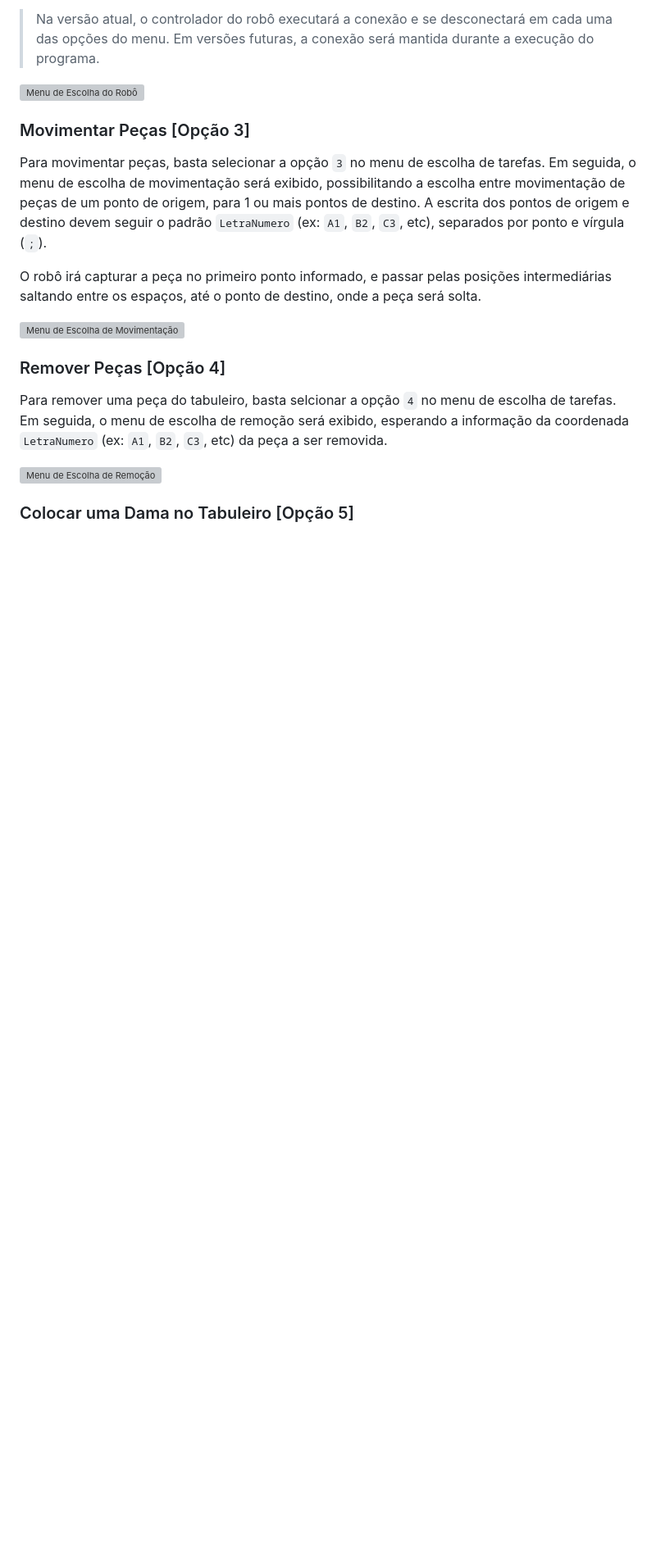
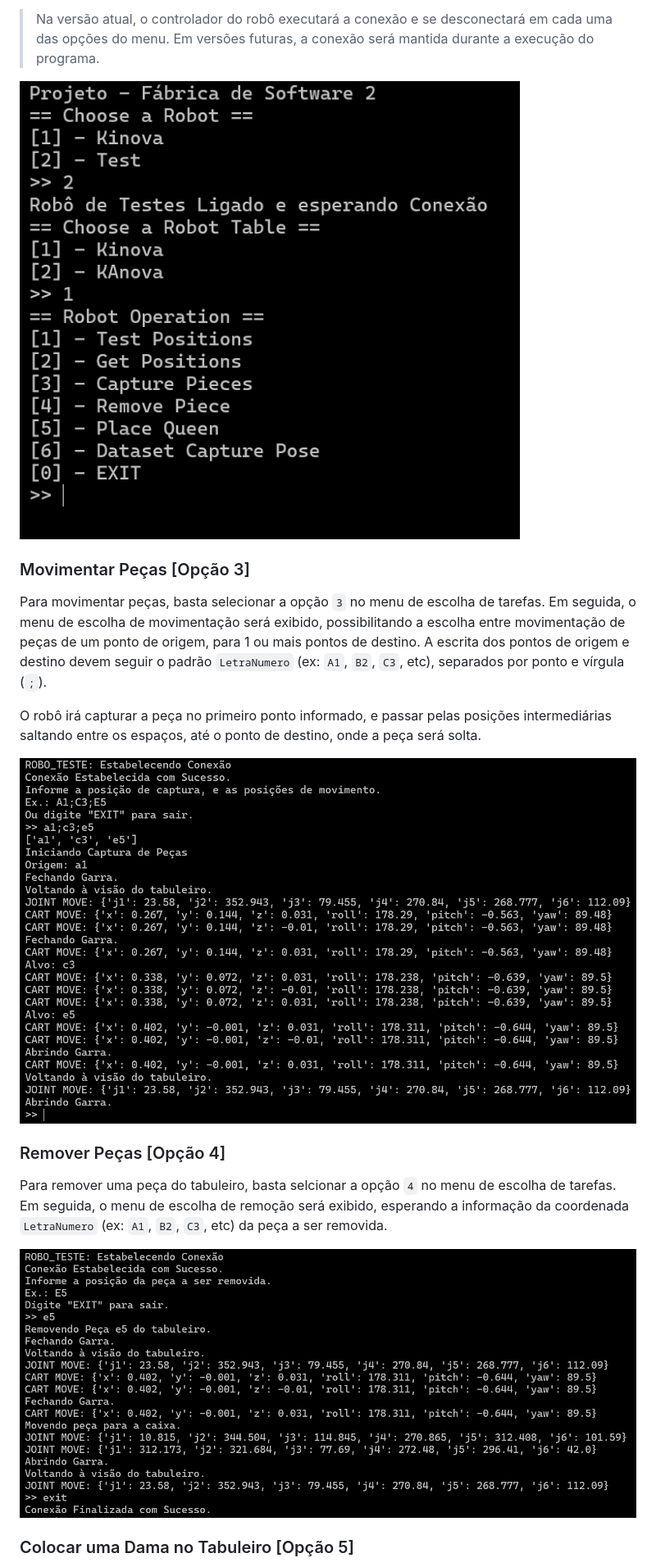
Before and after one commit to brunoopinheiro/robot_checkers, a Markdown page: README.md, the part around the change printed below. Shown: that part at 82% size. Drawn GitHub-style; blank space fills up the shorter version; grey boxes are pictures that could not be loaded.

Commit message:
FIX: github solve image path

```diff
--- a/README.md
+++ b/README.md
@@ -81,7 +81,7 @@ O programa fará a instância dos robôs, banco de movimentos e controlador do r
 
 > Na versão atual, o controlador do robô executará a conexão e se desconectará em cada uma das opções do menu. Em versões futuras, a conexão será mantida durante a execução do programa.
 
-![Menu de Escolha do Robô](docs\images\robot_menu.png)
+![Menu de Escolha do Robô](docs/images/robot_menu.png)
 
 ### Movimentar Peças [Opção 3]
 Para movimentar peças, basta selecionar a opção `3` no menu de escolha de tarefas. Em seguida, o menu de escolha de movimentação será exibido, possibilitando a escolha entre movimentação de peças de um ponto de origem, para 1 ou mais pontos de destino.
@@ -89,12 +89,12 @@ A escrita dos pontos de origem e destino devem seguir o padrão `LetraNumero` (e
 
 O robô irá capturar a peça no primeiro ponto informado, e passar pelas posições intermediárias saltando entre os espaços, até o ponto de destino, onde a peça será solta.
 
-![Menu de Escolha de Movimentação](docs\images\capture_pieces.png)
+![Menu de Escolha de Movimentação](docs/images/capture_pieces.png)
 
 ### Remover Peças [Opção 4]
 Para remover uma peça do tabuleiro, basta selcionar a opção `4` no menu de escolha de tarefas. Em seguida, o menu de escolha de remoção será exibido, esperando a informação da coordenada `LetraNumero` (ex: `A1`, `B2`, `C3`, etc) da peça a ser removida.
 
-![Menu de Escolha de Remoção](docs\images\remove_pieces.png)
+![Menu de Escolha de Remoção](docs/images/remove_pieces.png)
 
 ### Colocar uma Dama no Tabuleiro [Opção 5]
 Para colocar uma dama no tabuleiro, basta selecionar a opção `5` no menu de escolha de tarefas. Em seguida, o menu de escolha de movimentação será exibido, esperando a informação da coordenada `LetraNumero` (ex: `A1`, `B2`, `C3`, etc) da casa onde a dama será colocada. Em seguida, o programa solicitará a informação de qual dama deve ser colocada. A movimentação do robô espera que as damas sejam colocadas nas posições paralelas às casas pretas no lado direito (da visão do robô), sendo numeradas de 1 a 4, onde 1 é a dama mais próxima ao robô, e 4 a mais distante.
```
Also changed, not shown: other parts of README.md (+1 -1 lines).
